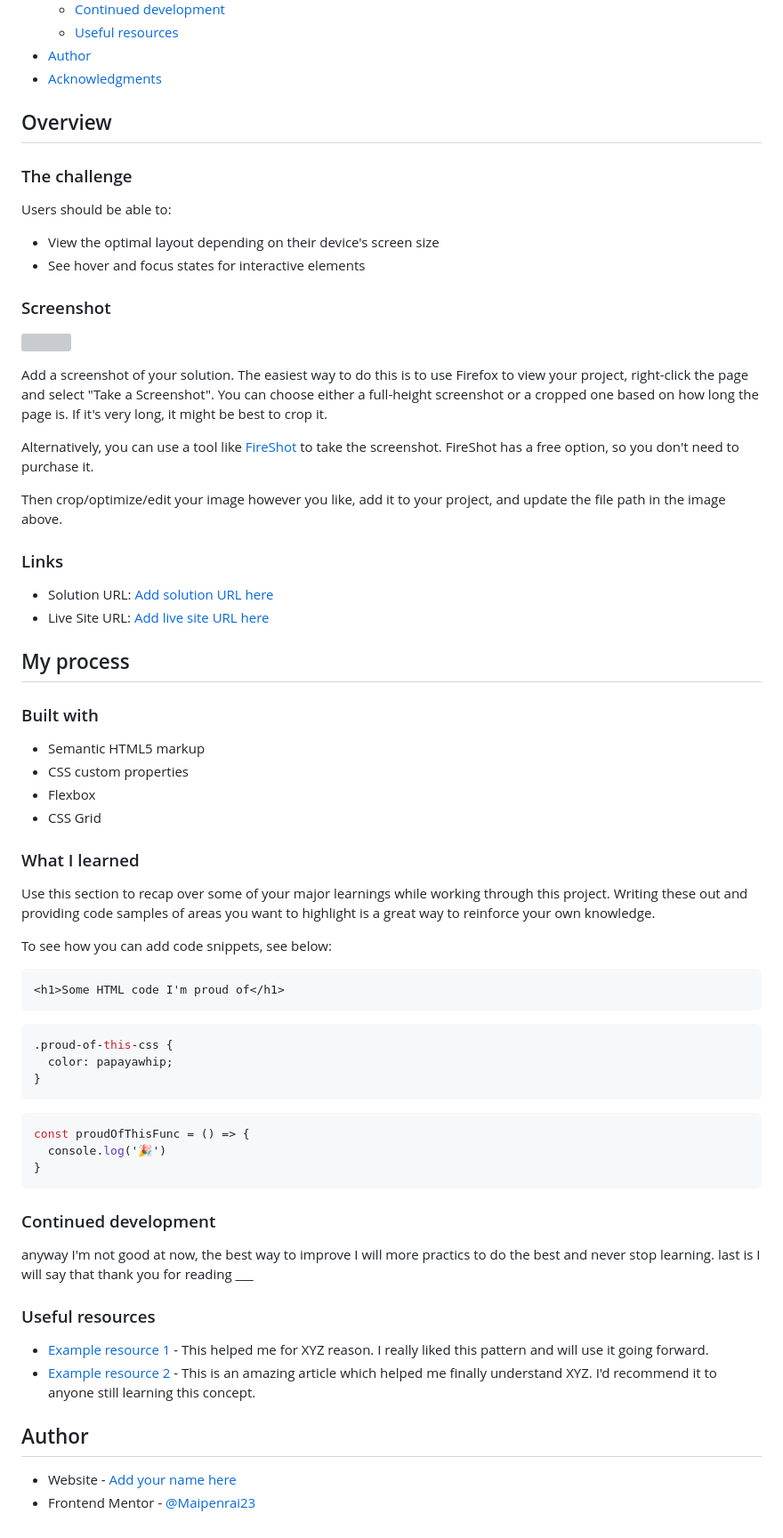
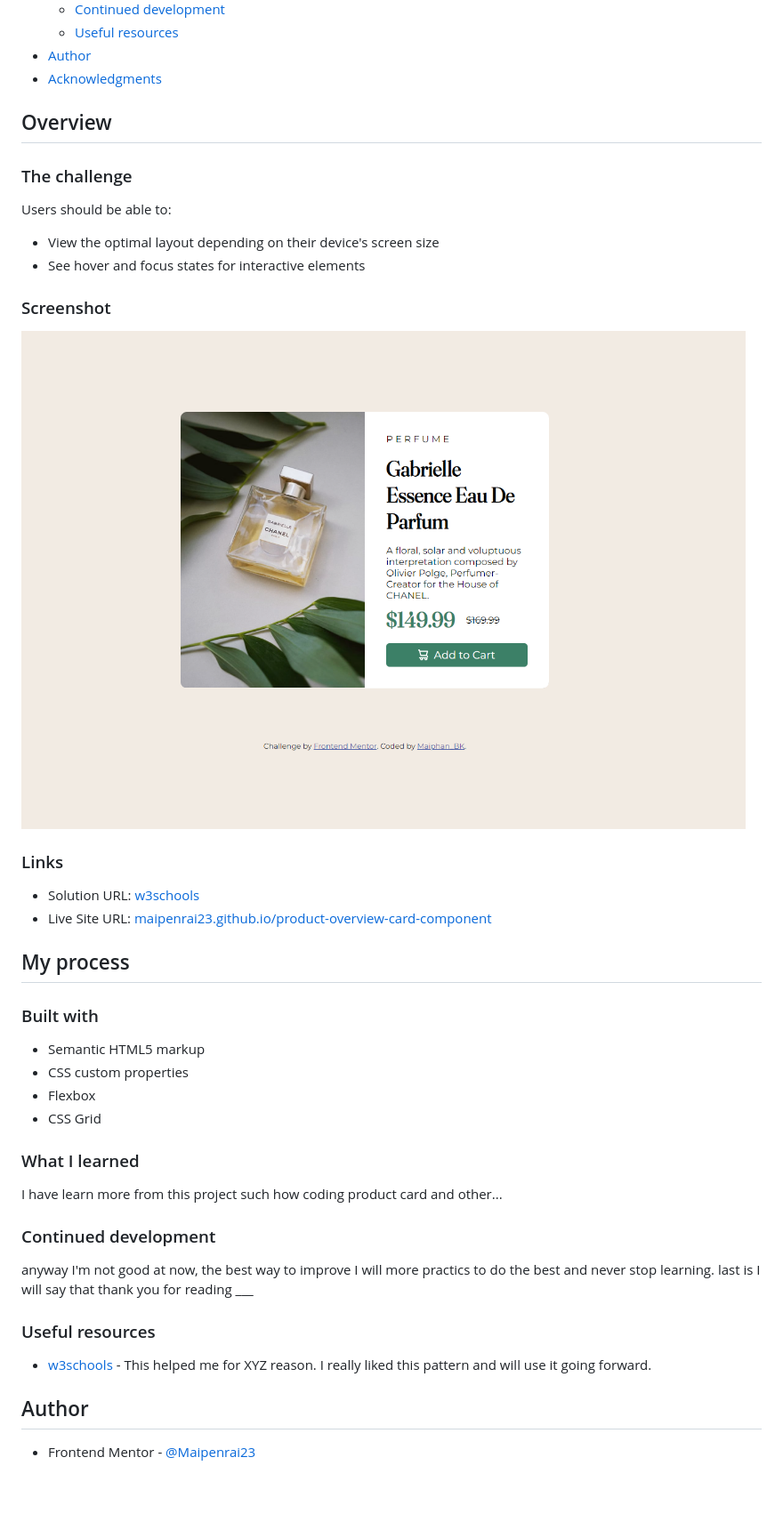
Before and after one commit to Maipenrai23/product-overview-card-component, a Markdown page: README.md, the part around the change. Shown: that part at 89% size. Rendered like a GitHub page; pictures changed too: images/Screenshot.png (added); blank space fills up the shorter version; grey boxes are pictures that could not be loaded.

````diff
--- a/README.md
+++ b/README.md
@@ -16,7 +16,6 @@ This is a solution to the [Product preview card component challenge on Frontend
 - [Author](#author)
 - [Acknowledgments](#acknowledgments)
 
-
 ## Overview
 
 ### The challenge
@@ -28,19 +27,12 @@ Users should be able to:
 
 ### Screenshot
 
-![](./screenshot.jpg)
-
-Add a screenshot of your solution. The easiest way to do this is to use Firefox to view your project, right-click the page and select "Take a Screenshot". You can choose either a full-height screenshot or a cropped one based on how long the page is. If it's very long, it might be best to crop it.
-
-Alternatively, you can use a tool like [FireShot](https://getfireshot.com/) to take the screenshot. FireShot has a free option, so you don't need to purchase it.
-
-Then crop/optimize/edit your image however you like, add it to your project, and update the file path in the image above.
-
+![](./images/Screenshot.png)
 
 ### Links
 
-- Solution URL: [Add solution URL here](https://your-solution-url.com)
-- Live Site URL: [Add live site URL here](https://your-live-site-url.com)
+- Solution URL: [w3schools](https://www.w3schools.com/)
+- Live Site URL: [maipenrai23.github.io/product-overview-card-component](https://maipenrai23.github.io/product-overview-card-component/)
 
 ## My process
 
@@ -53,37 +45,16 @@ Then crop/optimize/edit your image however you like, add it to your project, and
 
 ### What I learned
 
-Use this section to recap over some of your major learnings while working through this project. Writing these out and providing code samples of areas you want to highlight is a great way to reinforce your own knowledge.
-
-To see how you can add code snippets, see below:
-
-```html
-<h1>Some HTML code I'm proud of</h1>
-```
-```css
-.proud-of-this-css {
-  color: papayawhip;
-}
-```
-```js
-const proudOfThisFunc = () => {
-  console.log('🎉')
-}
-```
-
+I have learn more from this project such how coding product card and other...
 
 ### Continued development
 
-anyway I'm not good at now, the best way to improve I will more practics to do the best and never stop learning. last is I will say that thank you for reading ___
-
+anyway I'm not good at now, the best way to improve I will more practics to do the best and never stop learning. last is I will say that thank you for reading \_\_\_
 
 ### Useful resources
 
-- [Example resource 1](https://www.example.com) - This helped me for XYZ reason. I really liked this pattern and will use it going forward.
-- [Example resource 2](https://www.example.com) - This is an amazing article which helped me finally understand XYZ. I'd recommend it to anyone still learning this concept.
-
+- [w3schools](https://www.w3schools.com/) - This helped me for XYZ reason. I really liked this pattern and will use it going forward.
 
 ## Author
 
-- Website - [Add your name here](https://www.your-site.com)
 - Frontend Mentor - [@Maipenrai23](https://www.frontendmentor.io/profile/Maipenrai23)
````
Also changed, not shown: style-guide.md (deleted, +0 -35 lines), 1 other file.
